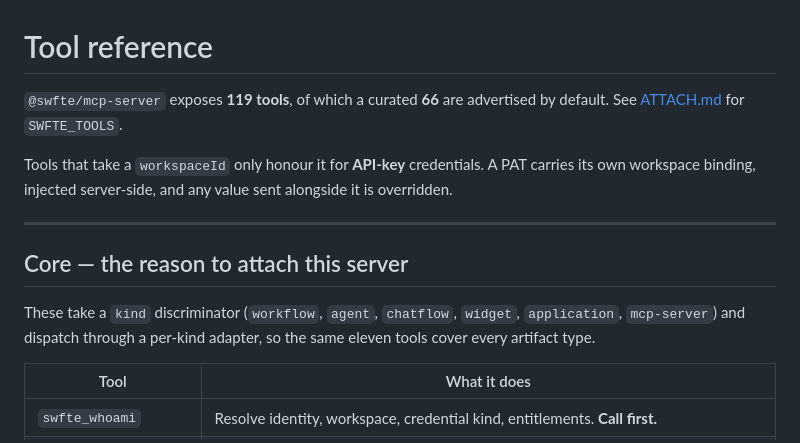
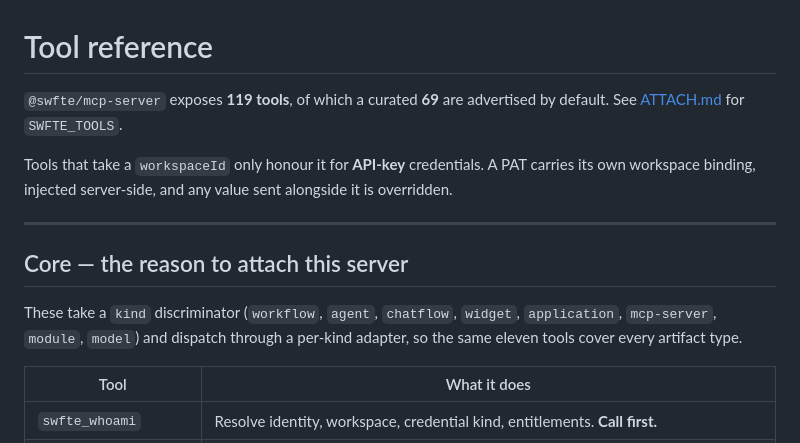
Before and after one commit to SwfteAI/swfte-mcp-server, a Markdown page: docs/TOOLS.md, the part around the change. Rendered like a GitHub page.

Commit message:
docs: correct tool counts and kind list after module/model adapters
Co-Authored-By: Claude Opus 5 (1M context) <noreply@anthropic.com>

```diff
--- a/docs/TOOLS.md
+++ b/docs/TOOLS.md
@@ -1,6 +1,6 @@
 # Tool reference
 
-`@swfte/mcp-server` exposes **119 tools**, of which a curated **66** are
+`@swfte/mcp-server` exposes **119 tools**, of which a curated **69** are
 advertised by default. See [ATTACH.md](ATTACH.md) for `SWFTE_TOOLS`.
 
 Tools that take a `workspaceId` only honour it for **API-key** credentials. A
@@ -12,7 +12,7 @@ alongside it is overridden.
 ## Core — the reason to attach this server
 
 These take a `kind` discriminator (`workflow`, `agent`, `chatflow`, `widget`,
-`application`, `mcp-server`) and dispatch through a per-kind adapter, so the
+`application`, `mcp-server`, `module`, `model`) and dispatch through a per-kind adapter, so the
 same eleven tools cover every artifact type.
 
 | Tool | What it does |
```
Also changed, not shown: README.md (+2 -2 lines), docs/ATTACH.md (+2 -2 lines).
